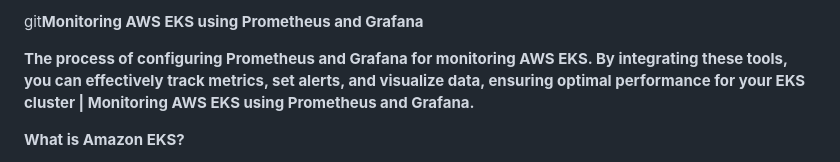
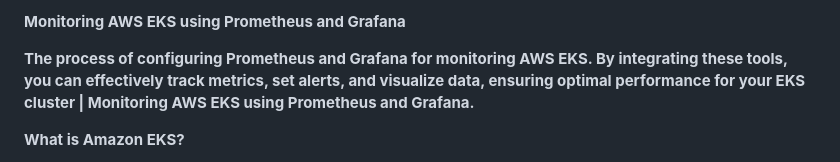
Before and after one commit to imsanjeevkumar/Task1, a Markdown page: Prometheus_and_Grafana-Setup.md, the part around the change. GitHub-like rendering.

Commit message:
remove the some unwanted file

```diff
--- a/Prometheus_and_Grafana-Setup.md
+++ b/Prometheus_and_Grafana-Setup.md
@@ -1,4 +1,4 @@
-git**Monitoring AWS EKS using Prometheus and Grafana**
+**Monitoring AWS EKS using Prometheus and Grafana**
 
 **The process of configuring Prometheus and Grafana for monitoring AWS EKS. By integrating these tools, you can effectively track metrics, set alerts, and visualize data, ensuring optimal performance for your EKS cluster | Monitoring AWS EKS using Prometheus and Grafana.**
 
```
